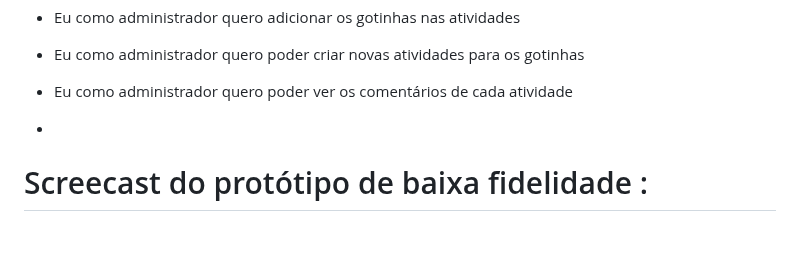
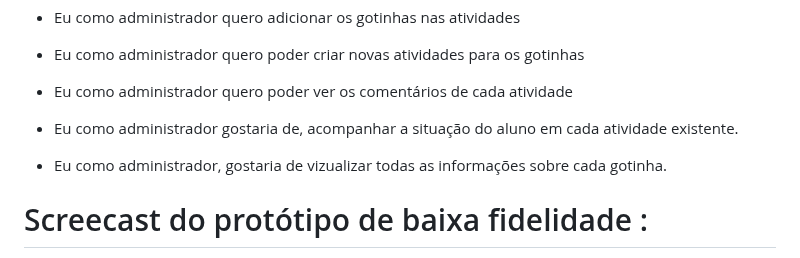
Before and after one commit to gabrielrroma/Projeto-ConexaoAmor, a Markdown page: README.md, the part around the change. Rendered like a GitHub page; blank space fills up the shorter version.

```diff
--- a/README.md
+++ b/README.md
@@ -25,7 +25,9 @@ O objetivo do projeto Conexão Amor é buscar garantir que os recursos financeir
 
 - Eu como administrador quero poder ver os comentários de cada atividade
 
--
+- Eu como administrador gostaria de, acompanhar a situação do aluno em cada atividade existente.
+
+- Eu como administrador, gostaria de vizualizar todas as informações sobre cada gotinha.
 
 
 # Screecast do protótipo de baixa fidelidade :
```
